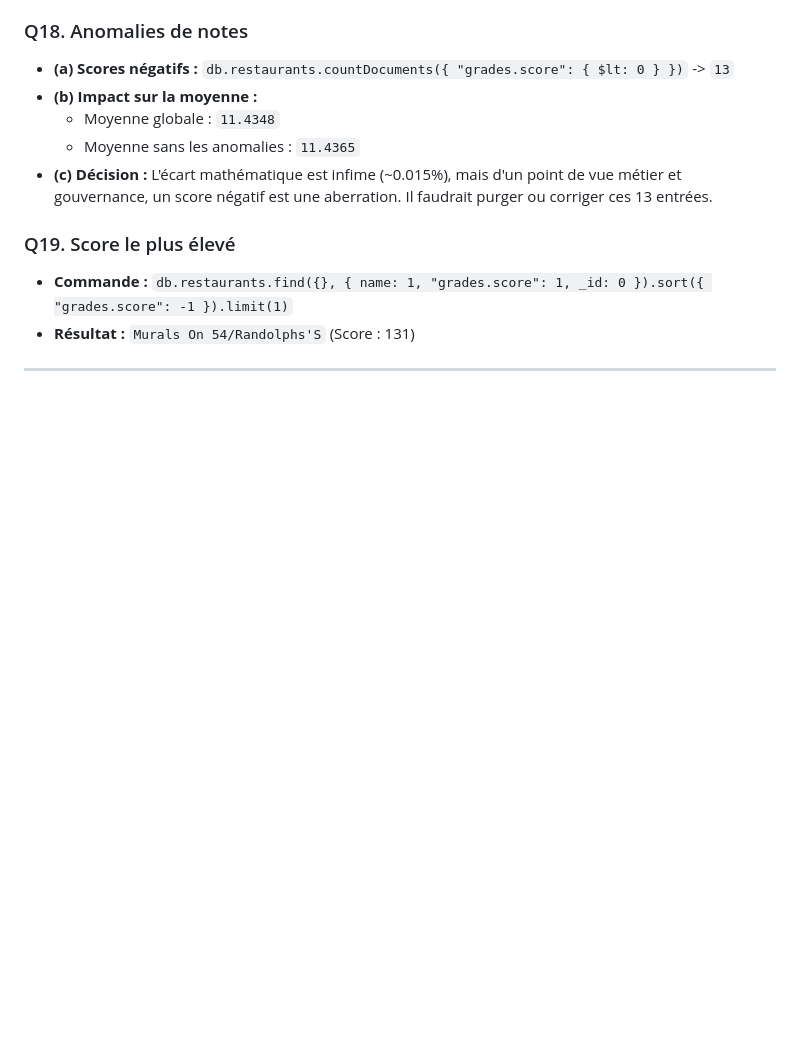
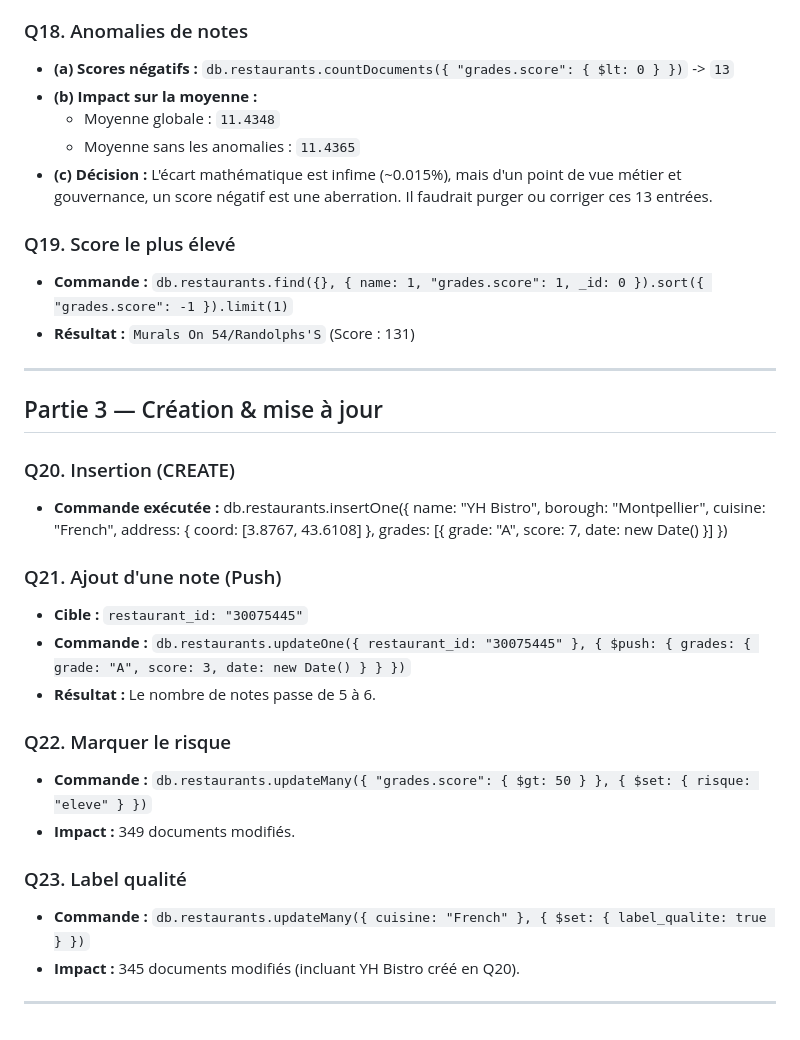
Before and after one commit to Yanis389/NoSQL_M1, a Markdown page: reponses_jour1.md, the part around the change. Drawn GitHub-style; blank space fills up the shorter version.

Commit message:
feat: requêtes de création et mise à jour (partie 3)

```diff
--- a/reponses_jour1.md
+++ b/reponses_jour1.md
@@ -108,3 +108,30 @@
 * **Résultat :** `Murals On 54/Randolphs'S` (Score : 131)
 
 ---
+
+## Partie 3 — Création & mise à jour
+
+### Q20. Insertion (CREATE)
+* **Commande exécutée :**
+db.restaurants.insertOne({
+  name: "YH Bistro",
+  borough: "Montpellier",
+  cuisine: "French",
+  address: { coord: [3.8767, 43.6108] },
+  grades: [{ grade: "A", score: 7, date: new Date() }]
+})
+
+### Q21. Ajout d'une note (Push)
+* **Cible :** `restaurant_id: "30075445"`
+* **Commande :** `db.restaurants.updateOne({ restaurant_id: "30075445" }, { $push: { grades: { grade: "A", score: 3, date: new Date() } } })`
+* **Résultat :** Le nombre de notes passe de 5 à 6.
+
+### Q22. Marquer le risque
+* **Commande :** `db.restaurants.updateMany({ "grades.score": { $gt: 50 } }, { $set: { risque: "eleve" } })`
+* **Impact :** 349 documents modifiés.
+
+### Q23. Label qualité
+* **Commande :** `db.restaurants.updateMany({ cuisine: "French" }, { $set: { label_qualite: true } })`
+* **Impact :** 345 documents modifiés (incluant YH Bistro créé en Q20).
+
+---
```
